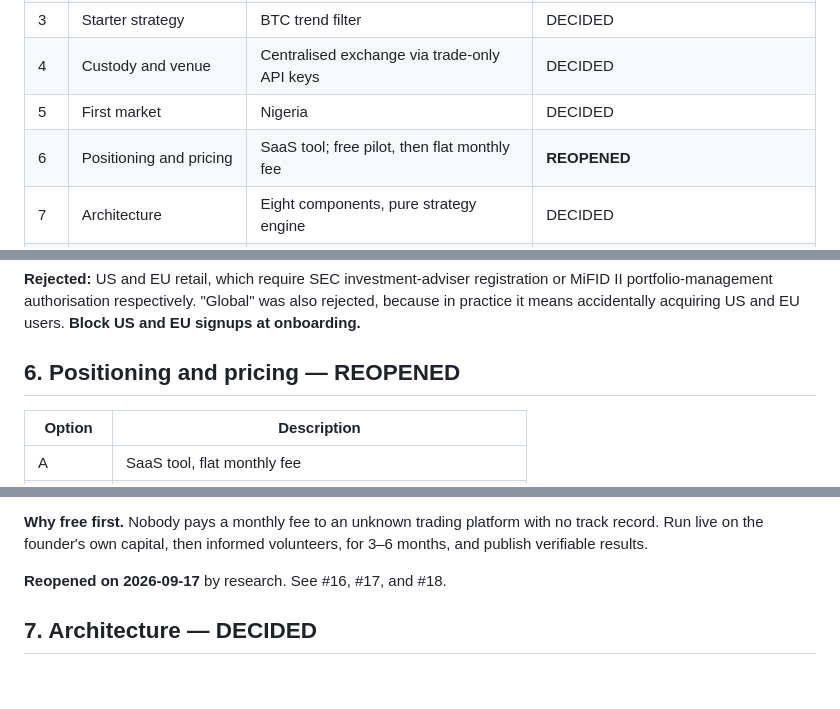
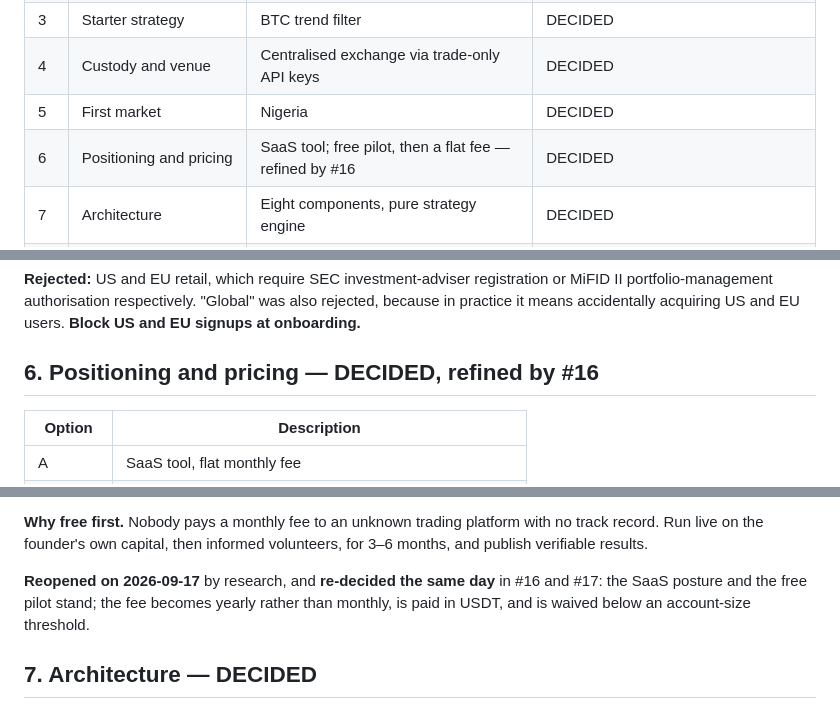
Before and after one commit to spade-codee/crypto-autotrader, a Markdown page: docs/decisions.md, 3 parts joined by grey strips. GitHub-like rendering; blank space fills up the shorter version.

Commit message:
docs: resolve stale status lines after the fee decision
Co-Authored-By: Claude Opus 5 <noreply@anthropic.com>

```diff
--- a/docs/decisions.md
+++ b/docs/decisions.md
@@ -20,7 +20,7 @@ are still open.
 | 3 | Starter strategy | BTC trend filter | DECIDED |
 | 4 | Custody and venue | Centralised exchange via trade-only API keys | DECIDED |
 | 5 | First market | Nigeria | DECIDED |
-| 6 | Positioning and pricing | SaaS tool; free pilot, then flat monthly fee | **REOPENED** |
+| 6 | Positioning and pricing | SaaS tool; free pilot, then a flat fee — refined by #16 | DECIDED |
 | 7 | Architecture | Eight components, pure strategy engine | DECIDED |
 | 8 | First exchange | Bybit, then Binance | DECIDED — access verified 2026-09-17 |
 | 9 | Language | TypeScript everywhere | DECIDED |
@@ -131,7 +131,7 @@ portfolio-management authorisation respectively. "Global" was also rejected, bec
 practice it means accidentally acquiring US and EU users. **Block US and EU signups at
 onboarding.**
 
-## 6. Positioning and pricing — REOPENED
+## 6. Positioning and pricing — DECIDED, refined by #16
 
 | Option | Description |
 |---|---|
@@ -150,7 +150,9 @@ who is on record making the decision, and how money is charged.
 record. Run live on the founder's own capital, then informed volunteers, for 3–6 months, and
 publish verifiable results.
 
-**Reopened on 2026-09-17** by research. See #16, #17, and #18.
+**Reopened on 2026-09-17** by research, and **re-decided the same day** in #16 and #17: the SaaS
+posture and the free pilot stand; the fee becomes yearly rather than monthly, is paid in USDT,
+and is waived below an account-size threshold.
 
 ## 7. Architecture — DECIDED
 
```
Also changed, not shown: CLAUDE.md (+4 -3 lines).
